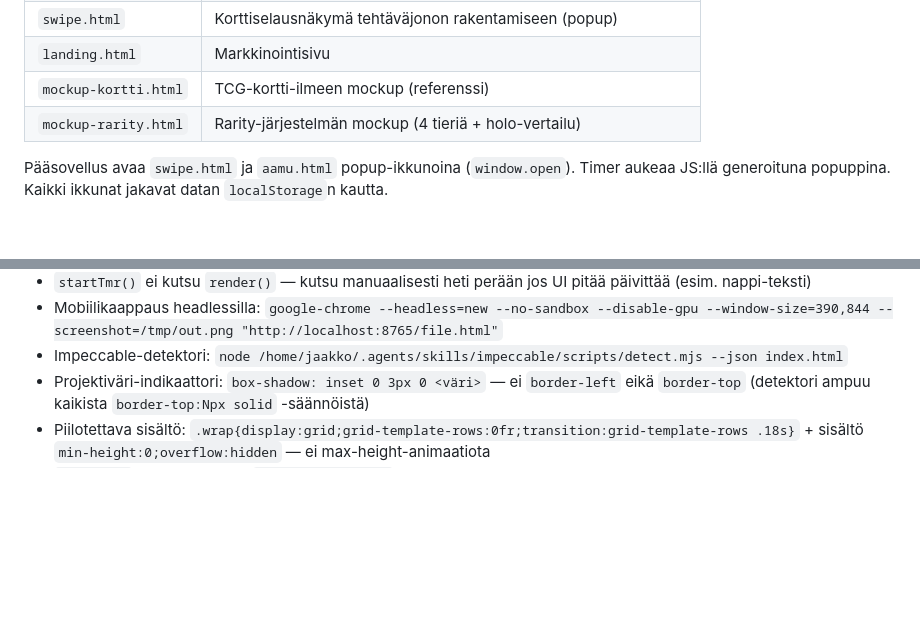
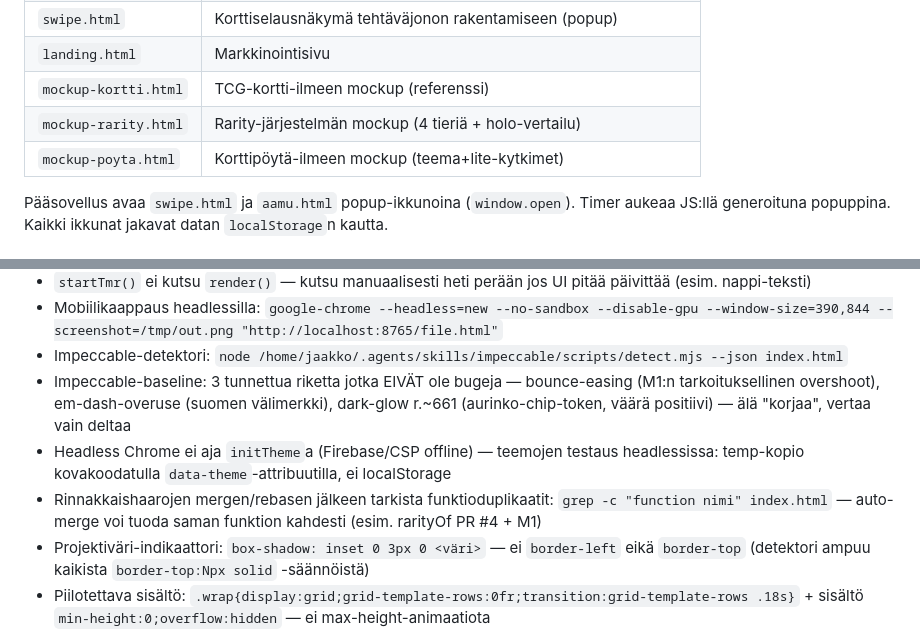
Before and after one commit to joketre3/fokus, a Markdown page: CLAUDE.md, 2 parts joined by grey strips. Drawn GitHub-style; blank space fills up the shorter version.

Commit message:
docs(claude): session-opit — impeccable-baseline, headless-teematestaus, merge-duplikaatit, mockup-poyta
Co-Authored-By: Claude Fable 5 <noreply@anthropic.com>

```diff
--- a/CLAUDE.md
+++ b/CLAUDE.md
@@ -47,6 +47,7 @@ Ei testejä, ei lintteriä, ei CI:tä.
 | `landing.html` | Markkinointisivu |
 | `mockup-kortti.html` | TCG-kortti-ilmeen mockup (referenssi) |
 | `mockup-rarity.html` | Rarity-järjestelmän mockup (4 tieriä + holo-vertailu) |
+| `mockup-poyta.html` | Korttipöytä-ilmeen mockup (teema+lite-kytkimet) |
 
 Pääsovellus avaa `swipe.html` ja `aamu.html` popup-ikkunoina (`window.open`). Timer aukeaa JS:llä generoituna popuppina. Kaikki ikkunat jakavat datan `localStorage`n kautta.
 
@@ -84,6 +85,9 @@ Jokainen tiedosto on itsenäinen: kaikki CSS ja JS sisäänrakennettu HTML-tiedo
 - `startTmr()` ei kutsu `render()` — kutsu manuaalisesti heti perään jos UI pitää päivittää (esim. nappi-teksti)
 - Mobiilikaappaus headlessilla: `google-chrome --headless=new --no-sandbox --disable-gpu --window-size=390,844 --screenshot=/tmp/out.png "http://localhost:8765/file.html"`
 - Impeccable-detektori: `node /home/jaakko/.agents/skills/impeccable/scripts/detect.mjs --json index.html`
+- Impeccable-baseline: 3 tunnettua riketta jotka EIVÄT ole bugeja — bounce-easing (M1:n tarkoituksellinen overshoot), em-dash-overuse (suomen välimerkki), dark-glow r.~661 (aurinko-chip-token, väärä positiivi) — älä "korjaa", vertaa vain deltaa
+- Headless Chrome ei aja `initTheme`a (Firebase/CSP offline) — teemojen testaus headlessissa: temp-kopio kovakoodatulla `data-theme`-attribuutilla, ei localStorage
+- Rinnakkaishaarojen mergen/rebasen jälkeen tarkista funktioduplikaatit: `grep -c "function nimi" index.html` — auto-merge voi tuoda saman funktion kahdesti (esim. rarityOf PR #4 + M1)
 - Projektiväri-indikaattori: `box-shadow: inset 0 3px 0 <väri>` — ei `border-left` eikä `border-top` (detektori ampuu kaikista `border-top:Npx solid` -säännöistä)
 - Piilotettava sisältö: `.wrap{display:grid;grid-template-rows:0fr;transition:grid-template-rows .18s}` + sisältö `min-height:0;overflow:hidden` — ei max-height-animaatiota
 - `git stash` tarvitaan ennen `git checkout main` jos working treessä on muutoksia muissa tiedostoissa
```
